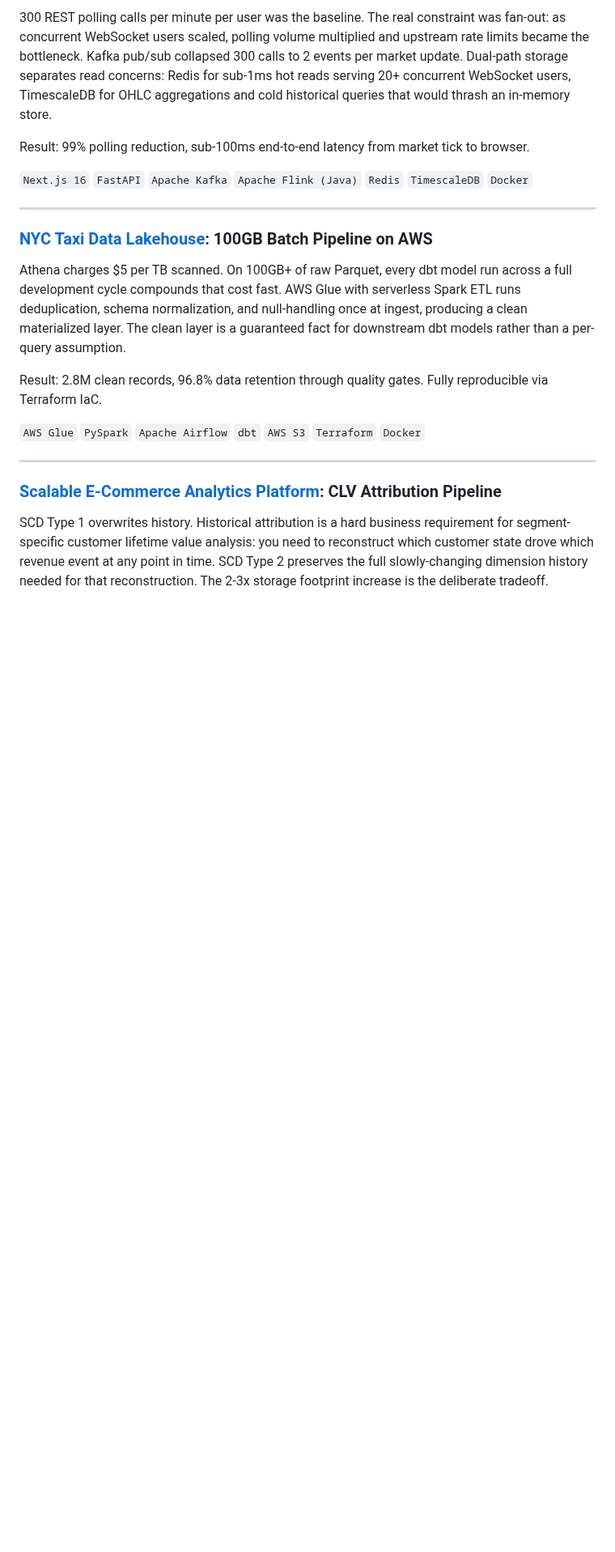
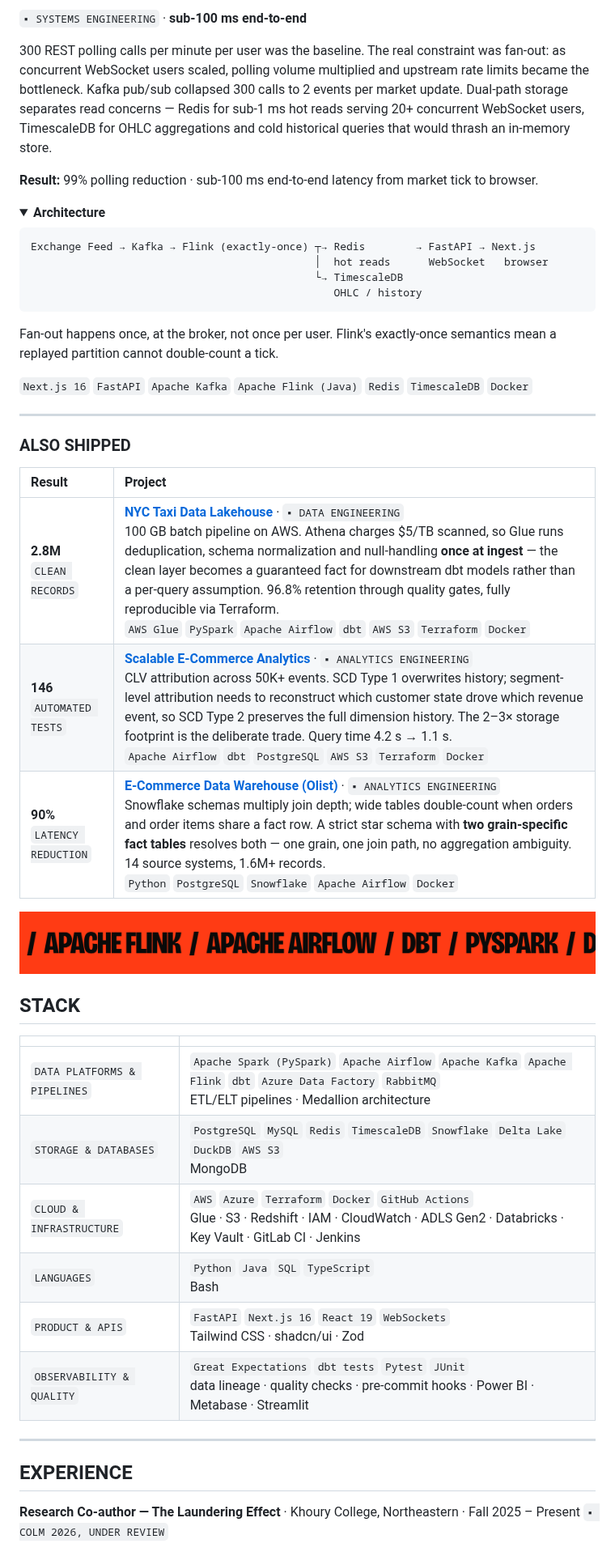
Before and after one commit to DiazSk/DiazSk, a Markdown page: README.md, the part around one of its changes. Shown at 81% size. Drawn GitHub-style; pictures changed too: assets/marquee.png (added); folded sections open; blank space fills up the shorter version.

````diff
--- a/README.md
+++ b/README.md
@@ -46,23 +95,59 @@ Result: 9.6M records, 80GB processed across Bronze, Silver, and Gold layers. 35%
 
-300 REST polling calls per minute per user was the baseline. The real constraint was fan-out: as concurrent WebSocket users scaled, polling volume multiplied and upstream rate limits became the bottleneck. Kafka pub/sub collapsed 300 calls to 2 events per market update. Dual-path storage separates read concerns: Redis for sub-1ms hot reads serving 20+ concurrent WebSocket users, TimescaleDB for OHLC aggregations and cold historical queries that would thrash an in-memory store.
+`▪ SYSTEMS ENGINEERING` · **sub-100 ms end-to-end**
 
-Result: 99% polling reduction, sub-100ms end-to-end latency from market tick to browser.
+300 REST polling calls per minute per user was the baseline. The real constraint was
+fan-out: as concurrent WebSocket users scaled, polling volume multiplied and upstream
+rate limits became the bottleneck. Kafka pub/sub collapsed 300 calls to 2 events per
+market update. Dual-path storage separates read concerns — Redis for sub-1 ms hot reads
+serving 20+ concurrent WebSocket users, TimescaleDB for OHLC aggregations and cold
+historical queries that would thrash an in-memory store.
+
+**Result:** 99% polling reduction · sub-100 ms end-to-end latency from market tick to browser.
+
+<details>
+<summary><b>Architecture</b></summary>
+
+```
+Exchange Feed → Kafka → Flink (exactly-once) ┬→ Redis        → FastAPI → Next.js
+                                             │  hot reads      WebSocket   browser
+                                             └→ TimescaleDB
+                                                OHLC / history
+```
+
+Fan-out happens once, at the broker, not once per user. Flink's exactly-once semantics
+mean a replayed partition cannot double-count a tick.
+
+</details>
 
 `Next.js 16` `FastAPI` `Apache Kafka` `Apache Flink (Java)` `Redis` `TimescaleDB` `Docker`
 
 ---
 
-### [NYC Taxi Data Lakehouse](https://github.com/DiazSk/NYC-Taxi-Data-Lakehouse): 100GB Batch Pipeline on AWS
+### ALSO SHIPPED
 
-Athena charges $5 per TB scanned. On 100GB+ of raw Parquet, every dbt model run across a full development cycle compounds that cost fast. AWS Glue with serverless Spark ETL runs deduplication, schema normalization, and null-handling once at ingest, producing a clean materialized layer. The clean layer is a guaranteed fact for downstream dbt models rather than a per-query assumption.
+| Result | Project |
+|:--|:--|
+| **2.8M** <br> `CLEAN RECORDS` | [**NYC Taxi Data Lakehouse**](https://github.com/DiazSk/NYC-Taxi-Data-Lakehouse) · `▪ DATA ENGINEERING` <br> 100 GB batch pipeline on AWS. Athena charges $5/TB scanned, so Glue runs deduplication, schema normalization and null-handling **once at ingest** — the clean layer becomes a guaranteed fact for downstream dbt models rather than a per-query assumption. 96.8% retention through quality gates, fully reproducible via Terraform. <br> `AWS Glue` `PySpark` `Apache Airflow` `dbt` `AWS S3` `Terraform` `Docker` |
+| **146** <br> `AUTOMATED TESTS` | [**Scalable E-Commerce Analytics**](https://github.com/DiazSk/Modern-E-commerce-Analytics-Platform) · `▪ ANALYTICS ENGINEERING` <br> CLV attribution across 50K+ events. SCD Type 1 overwrites history; segment-level attribution needs to reconstruct which customer state drove which revenue event, so SCD Type 2 preserves the full dimension history. The 2–3× storage footprint is the deliberate trade. Query time 4.2 s → 1.1 s. <br> `Apache Airflow` `dbt` `PostgreSQL` `AWS S3` `Terraform` `Docker` |
+| **90%** <br> `LATENCY REDUCTION` | [**E-Commerce Data Warehouse (Olist)**](https://github.com/DiazSk/sql-data-warehouse-project) · `▪ ANALYTICS ENGINEERING` <br> Snowflake schemas multiply join depth; wide tables double-count when orders and order items share a fact row. A strict star schema with **two grain-specific fact tables** resolves both — one grain, one join path, no aggregation ambiguity. 14 source systems, 1.6M+ records. <br> `Python` `PostgreSQL` `Snowflake` `Apache Airflow` `Docker` |
 
-Result: 2.8M clean records, 96.8% data retention through quality gates. Fully reproducible via Terraform IaC.
+<img src="assets/marquee.png" width="100%" alt="Kafka · Apache Flink · Apache Airflow · dbt · PySpark · Delta Lake · Terraform">
 
-`AWS Glue` `PySpark` `Apache Airflow` `dbt` `AWS S3` `Terraform` `Docker`
+## STACK
+
+| | |
+|:--|:--|
+| `DATA PLATFORMS & PIPELINES` | `Apache Spark (PySpark)` `Apache Airflow` `Apache Kafka` `Apache Flink` `dbt` `Azure Data Factory` `RabbitMQ` <br> ETL/ELT pipelines · Medallion architecture |
+| `STORAGE & DATABASES` | `PostgreSQL` `MySQL` `Redis` `TimescaleDB` `Snowflake` `Delta Lake` `DuckDB` `AWS S3` <br> MongoDB |
+| `CLOUD & INFRASTRUCTURE` | `AWS` `Azure` `Terraform` `Docker` `GitHub Actions` <br> Glue · S3 · Redshift · IAM · CloudWatch · ADLS Gen2 · Databricks · Key Vault · GitLab CI · Jenkins |
+| `LANGUAGES` | `Python` `Java` `SQL` `TypeScript` <br> Bash |
+| `PRODUCT & APIS` | `FastAPI` `Next.js 16` `React 19` `WebSockets` <br> Tailwind CSS · shadcn/ui · Zod |
+| `OBSERVABILITY & QUALITY` | `Great Expectations` `dbt tests` `Pytest` `JUnit` <br> data lineage · quality checks · pre-commit hooks · Power BI · Metabase · Streamlit |
 
 ---
 
-### [Scalable E-Commerce Analytics Platform](https://github.com/DiazSk/Modern-E-commerce-Analytics-Platform): CLV Attribution Pipeline
+## EXPERIENCE
 
-SCD Type 1 overwrites history. Historical attribution is a hard business requirement for segment-specific customer lifetime value analysis: you need to reconstruct which customer state drove which revenue event at any point in time. SCD Type 2 preserves the full slowly-changing dimension history needed for that reconstruction. The 2-3x storage footprint increase is the deliberate tradeoff.
+**Research Co-author — The Laundering Effect** · Khoury College, Northeastern · Fall 2025 – Present
+`▪ COLM 2026, UNDER REVIEW`
 
````
Also changed, not shown: other parts of README.md (+80 -35 lines), assets/hero.png (added), assets/wordmark.png (added), 5 other files.
